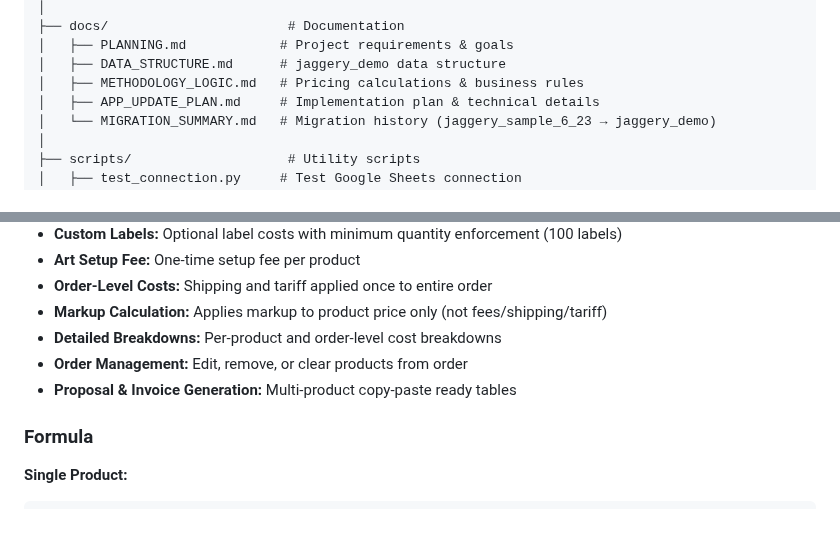
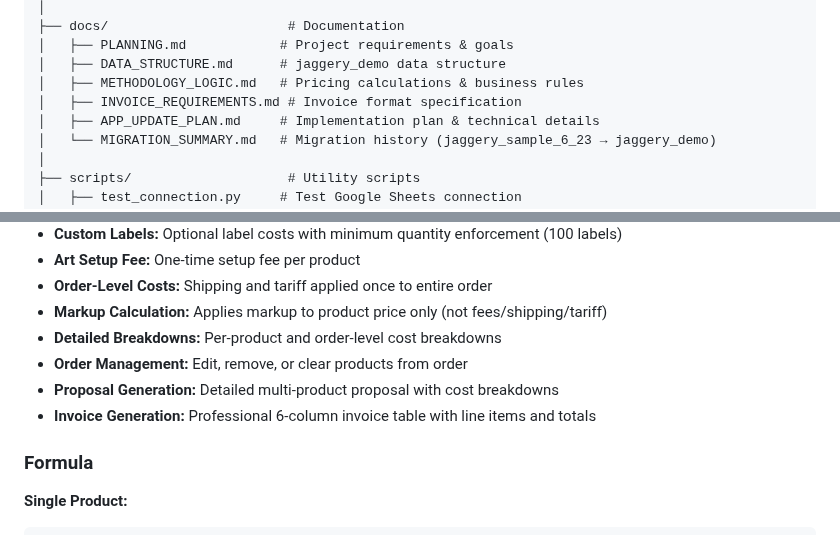
Before and after one commit to njpastrone/pricing-data-solution-pbp, a Markdown page: README.md, 2 parts joined by grey strips. Rendered like a GitHub page.

```diff
--- a/README.md
+++ b/README.md
@@ -45,6 +45,7 @@ pricing-data-solution-pbp/
 │   ├── PLANNING.md            # Project requirements & goals
 │   ├── DATA_STRUCTURE.md      # jaggery_demo data structure
 │   ├── METHODOLOGY_LOGIC.md   # Pricing calculations & business rules
+│   ├── INVOICE_REQUIREMENTS.md # Invoice format specification
 │   ├── APP_UPDATE_PLAN.md     # Implementation plan & technical details
 │   └── MIGRATION_SUMMARY.md   # Migration history (jaggery_sample_6_23 → jaggery_demo)
 │
@@ -78,7 +79,8 @@ pricing-data-solution-pbp/
 - **Markup Calculation:** Applies markup to product price only (not fees/shipping/tariff)
 - **Detailed Breakdowns:** Per-product and order-level cost breakdowns
 - **Order Management:** Edit, remove, or clear products from order
-- **Proposal & Invoice Generation:** Multi-product copy-paste ready tables
+- **Proposal Generation:** Detailed multi-product proposal with cost breakdowns
+- **Invoice Generation:** Professional 6-column invoice table with line items and totals
 
 ### Formula
 
```
Also changed, not shown: CLAUDE.md (+8 -2 lines), docs/PLANNING.md (+5 -0 lines).
